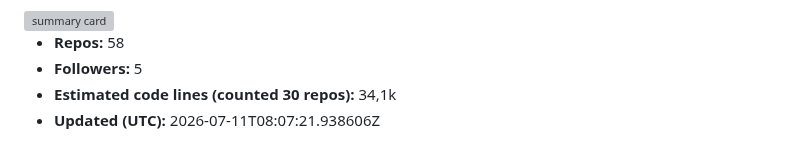
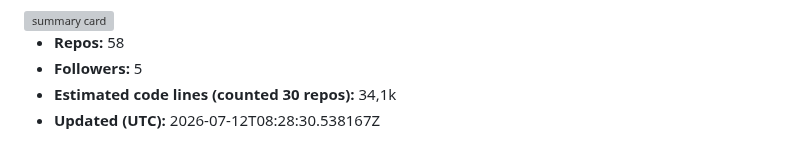
Before and after one commit to AustrianNoah/AustrianNoah, a Markdown page: README.md, the part around the change. Drawn GitHub-style; grey boxes are pictures that could not be loaded.

Commit message:
chore: update profile stats (matplotlib + line counts)

```diff
--- a/README.md
+++ b/README.md
@@ -9,5 +9,5 @@
 - **Repos:** 58
 - **Followers:** 5
 - **Estimated code lines (counted 30 repos):** 34,1k
-- **Updated (UTC):** 2026-07-11T08:07:21.938606Z
+- **Updated (UTC):** 2026-07-12T08:28:30.538167Z
 <!-- STATS:END -->
```
Also changed, not shown: assets/stats/github_stats_langs.png, 2 other files.
